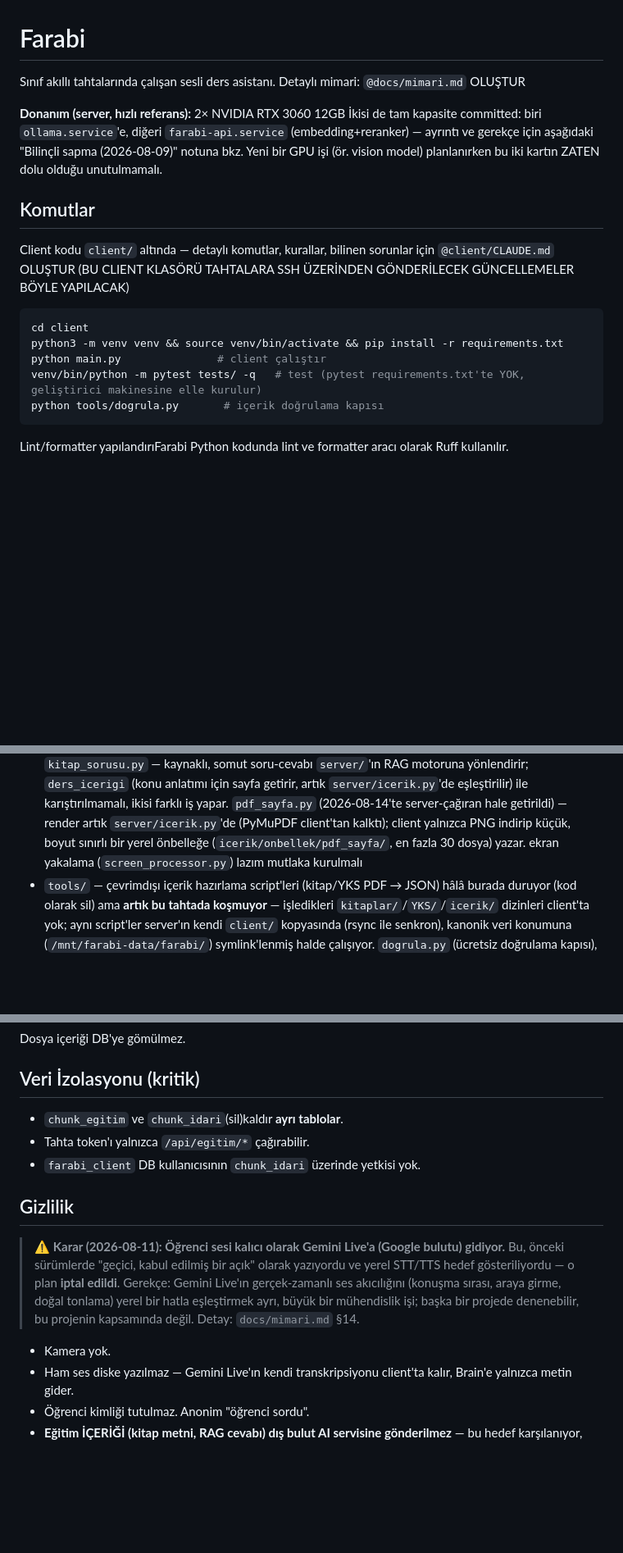
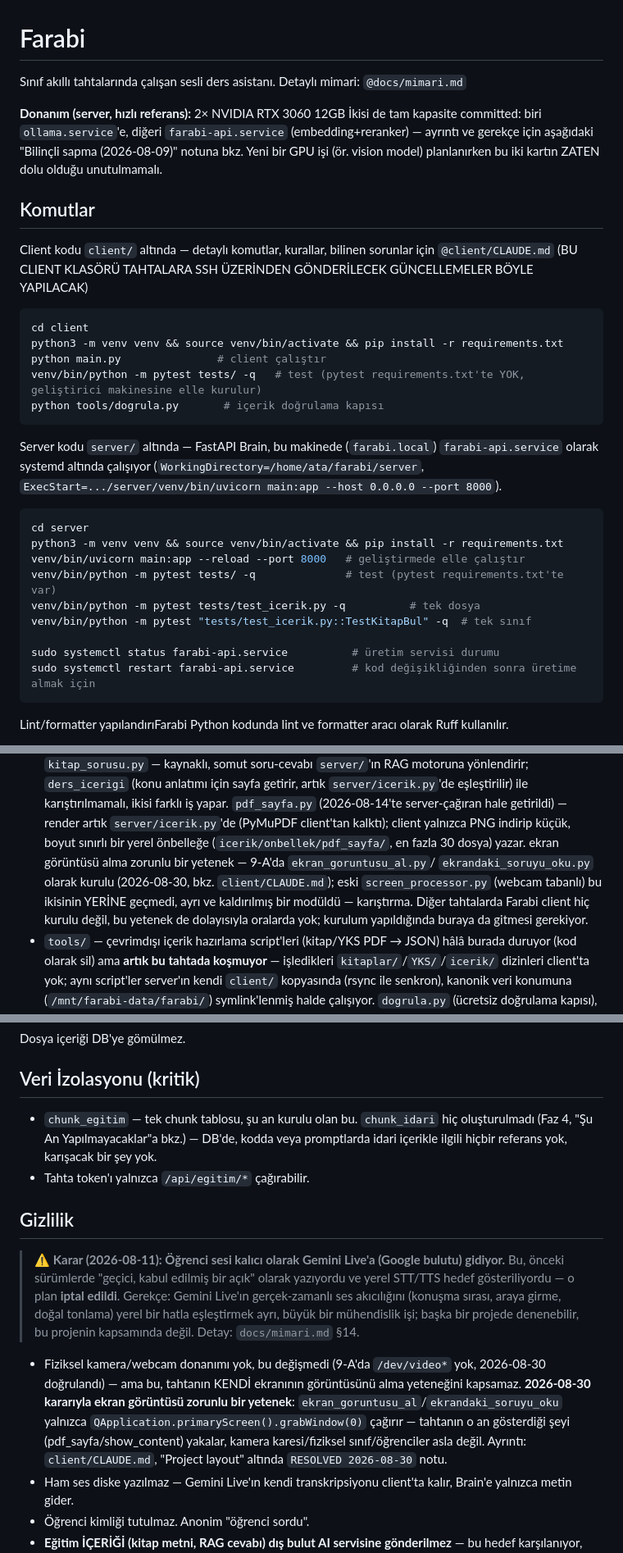
Before and after one commit to atakanunver/yenifarabi, a Markdown page: CLAUDE.md, 3 parts joined by grey strips. Shown at 82% size. Rendered like a GitHub page; blank space fills up the shorter version.

Commit message:
CLAUDE.md: doküman tutarlılığını düzelt, server komutları ekle
- docs/mimari.md ve client/CLAUDE.md zaten var, "OLUŞTUR" notları yanlıştı
- server/ için eksik komutlar (venv, pytest, systemctl) eklendi
- ekran görüntüsü yeteneği ile "kamera yok" kuralı arasındaki çelişki
  giderildi: fiziksel kamera hâlâ yok, ama tahtanın kendi ekranını
  yakalama (ekran_goruntusu_al/ekrandaki_soruyu_oku) zorunlu ve ayrı
  bir yetenek
- chunk_idari/idari referansları temizlendi (hiçbir zaman oluşturulmadı,
  DB/kod/promptta karşılığı yok)
- client/CLAUDE.md: Ruff'un client'ı da kapsadığı düzeltildi

Co-Authored-By: Claude Sonnet 5 <noreply@anthropic.com>
Claude-Session: https://claude.ai/code/session_01MqbYBr3asCgu9mrwGNbUU4

````diff
--- a/CLAUDE.md
+++ b/CLAUDE.md
@@ -1,7 +1,7 @@
 # Farabi
 
 Sınıf akıllı tahtalarında çalışan sesli ders asistanı.
-Detaylı mimari: `@docs/mimari.md` OLUŞTUR
+Detaylı mimari: `@docs/mimari.md`
 
 **Donanım (server, hızlı referans):** 2× NVIDIA RTX 3060 12GB
 İkisi de tam kapasite committed: biri `ollama.service`'e, diğeri
@@ -12,7 +12,7 @@ planlanırken bu iki kartın ZATEN dolu olduğu unutulmamalı.
 ## Komutlar
 
 Client kodu `client/` altında — detaylı komutlar, kurallar, bilinen sorunlar
-için `@client/CLAUDE.md` OLUŞTUR (BU CLIENT KLASÖRÜ TAHTALARA SSH ÜZERİNDEN GÖNDERİLECEK GÜNCELLEMELER BÖYLE YAPILACAK)
+için `@client/CLAUDE.md` (BU CLIENT KLASÖRÜ TAHTALARA SSH ÜZERİNDEN GÖNDERİLECEK GÜNCELLEMELER BÖYLE YAPILACAK)
 
 ```bash
 cd client
@@ -20,6 +20,23 @@ python3 -m venv venv && source venv/bin/activate && pip install -r requirements.
 python main.py               # client çalıştır
 venv/bin/python -m pytest tests/ -q   # test (pytest requirements.txt'te YOK, geliştirici makinesine elle kurulur)
 python tools/dogrula.py       # içerik doğrulama kapısı
+```
+
+Server kodu `server/` altında — FastAPI Brain, bu makinede (`farabi.local`)
+`farabi-api.service` olarak systemd altında çalışıyor
+(`WorkingDirectory=/home/ata/farabi/server`,
+`ExecStart=.../server/venv/bin/uvicorn main:app --host 0.0.0.0 --port 8000`).
+
+```bash
+cd server
+python3 -m venv venv && source venv/bin/activate && pip install -r requirements.txt
+venv/bin/uvicorn main:app --reload --port 8000   # geliştirmede elle çalıştır
+venv/bin/python -m pytest tests/ -q              # test (pytest requirements.txt'te var)
+venv/bin/python -m pytest tests/test_icerik.py -q          # tek dosya
+venv/bin/python -m pytest "tests/test_icerik.py::TestKitapBul" -q  # tek sınıf
+
+sudo systemctl status farabi-api.service          # üretim servisi durumu
+sudo systemctl restart farabi-api.service         # kod değişikliğinden sonra üretime almak için
 ```
 
 Lint/formatter yapılandırıFarabi Python kodunda lint ve formatter aracı olarak Ruff kullanılır.
@@ -112,7 +129,12 @@ Detaylar `client/CLAUDE.md`'de (koddan doğrulanmış, güncellenmesi gerekebili
   `server/icerik.py`'de (PyMuPDF client'tan kalktı); client yalnızca PNG indirip
   küçük, boyut sınırlı bir yerel önbelleğe (`icerik/onbellek/pdf_sayfa/`, en
   fazla 30 dosya) yazar.
-  ekran yakalama (`screen_processor.py`) lazım mutlaka kurulmalı
+  ekran görüntüsü alma zorunlu bir yetenek — 9-A'da `ekran_goruntusu_al.py`/
+  `ekrandaki_soruyu_oku.py` olarak kurulu (2026-08-30, bkz. `client/CLAUDE.md`);
+  eski `screen_processor.py` (webcam tabanlı) bu ikisinin YERİNE geçmedi, ayrı
+  ve kaldırılmış bir modüldü — karıştırma. Diğer tahtalarda Farabi client hiç
+  kurulu değil, bu yetenek de dolayısıyla oralarda yok; kurulum yapıldığında
+  buraya da gitmesi gerekiyor.
 - `tools/` — çevrimdışı içerik hazırlama script'leri (kitap/YKS PDF → JSON) hâlâ
   burada duruyor (kod olarak sil) ama **artık bu tahtada koşmuyor** —
   işledikleri `kitaplar/`/`YKS/`/`icerik/` dizinleri client'ta yok; aynı
@@ -435,9 +458,11 @@ Dosya içeriği DB'ye gömülmez.
 
 ## Veri İzolasyonu (kritik)
 
-- `chunk_egitim` ve `chunk_idari`(sil)kaldır **ayrı tablolar**.
+- `chunk_egitim` — tek chunk tablosu, şu an kurulu olan bu. `chunk_idari` hiç
+  oluşturulmadı (Faz 4, "Şu An Yapılmayacaklar"a bkz.) — DB'de, kodda veya
+  promptlarda idari içerikle ilgili hiçbir referans yok, karışacak bir şey
+  yok.
 - Tahta token'ı yalnızca `/api/egitim/*` çağırabilir.
-- `farabi_client` DB kullanıcısının `chunk_idari` üzerinde yetkisi yok.
 
 ## Gizlilik
 
@@ -449,7 +474,14 @@ Dosya içeriği DB'ye gömülmez.
 > bir mühendislik işi; başka bir projede denenebilir, bu projenin kapsamında
 > değil. Detay: `docs/mimari.md` §14.
 
-- Kamera yok.
+- Fiziksel kamera/webcam donanımı yok, bu değişmedi (9-A'da `/dev/video*` yok,
+  2026-08-30 doğrulandı) — ama bu, tahtanın KENDİ ekranının görüntüsünü alma
+  yeteneğini kapsamaz. **2026-08-30 kararıyla ekran görüntüsü zorunlu bir
+  yetenek**: `ekran_goruntusu_al`/`ekrandaki_soruyu_oku` yalnızca
+  `QApplication.primaryScreen().grabWindow(0)` çağırır — tahtanın o an
+  gösterdiği şeyi (pdf_sayfa/show_content) yakalar, kamera karesi/fiziksel
+  sınıf/öğrenciler asla değil. Ayrıntı: `client/CLAUDE.md`, "Project layout"
+  altında `RESOLVED 2026-08-30` notu.
 - Ham ses diske yazılmaz — Gemini Live'ın kendi transkripsiyonu client'ta
   kalır, Brain'e yalnızca metin gider.
 - Öğrenci kimliği tutulmaz. Anonim "öğrenci sordu".
````
Also changed, not shown: other parts of CLAUDE.md (+2 -1 lines), client/CLAUDE.md (+3 -1 lines).
